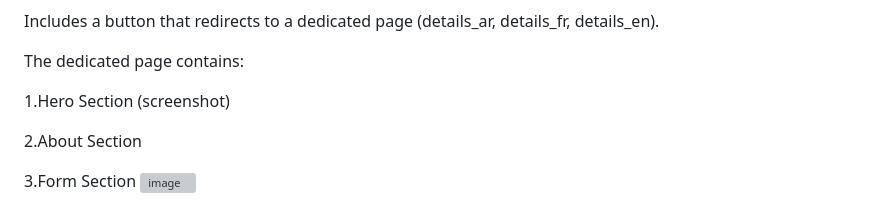
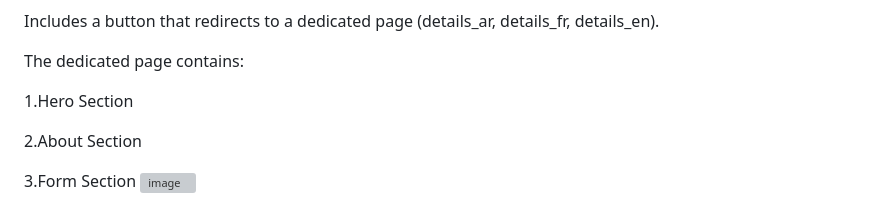
Before and after one commit to hamou592/deadecor, a Markdown page: README.md, the part around the change. Drawn GitHub-style; grey boxes are pictures that could not be loaded.

```diff
--- a/README.md
+++ b/README.md
@@ -33,7 +33,7 @@ Includes a button that redirects to a dedicated page (details_ar, details_fr, de
 
 The dedicated page contains:
 
-1.Hero Section (screenshot)
+1.Hero Section
 
 2.About Section
 
```
